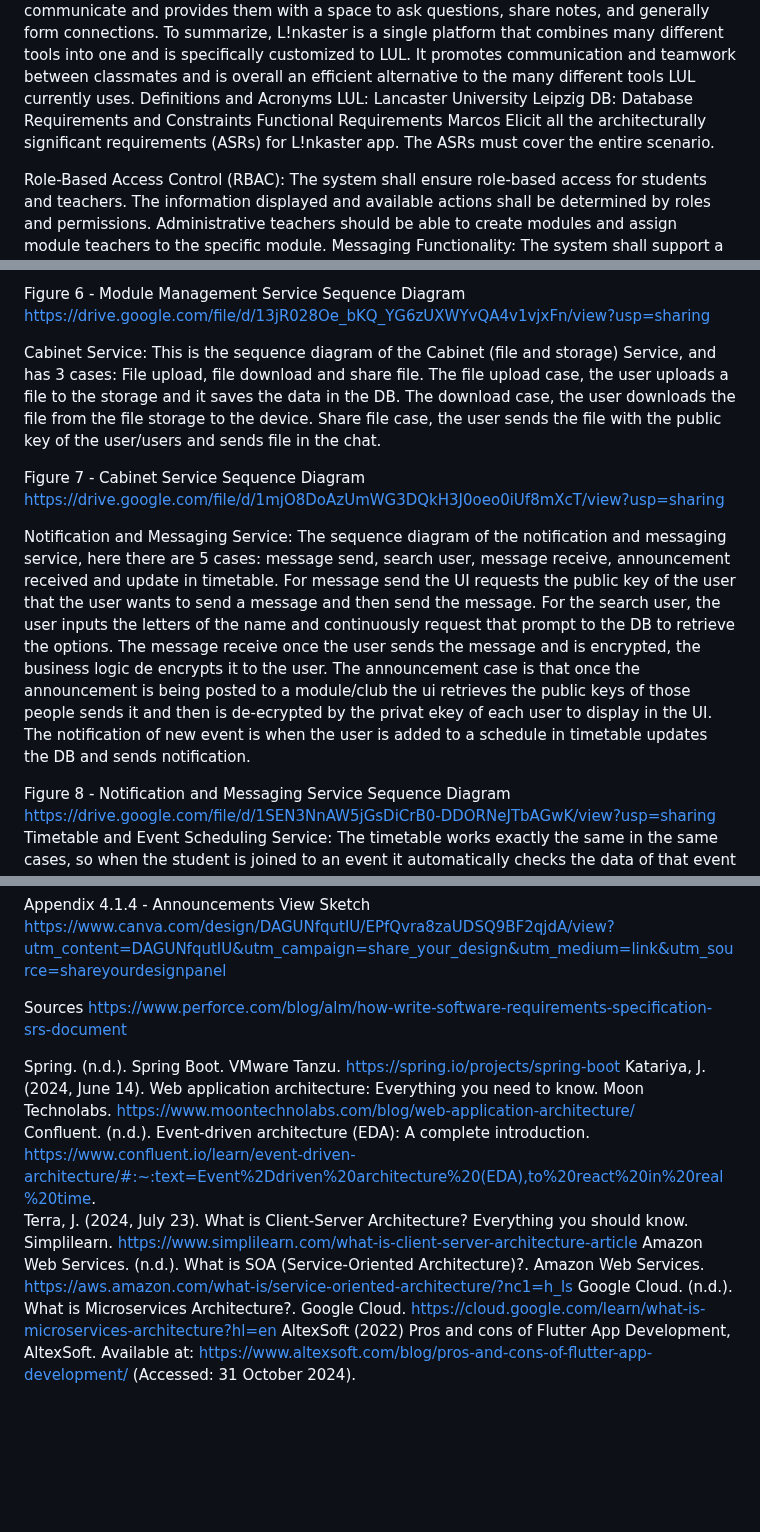
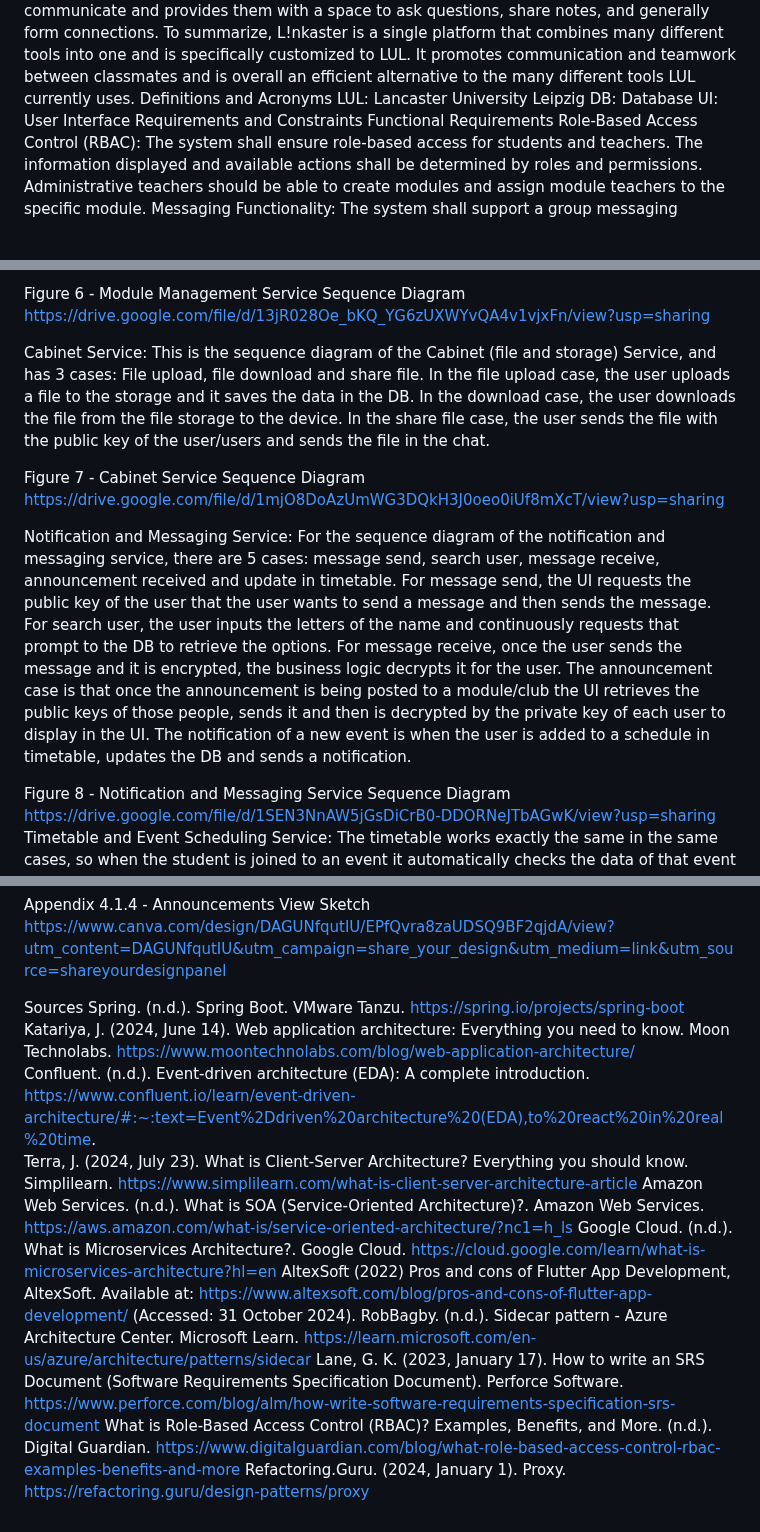
Before and after one commit to javsort/Linkaster, a Markdown page: docs/delivery_1.md, 3 parts joined by grey strips. GitHub-like rendering; blank space fills up the shorter version.

```diff
--- a/docs/delivery_1.md
+++ b/docs/delivery_1.md
@@ -56,11 +57,9 @@ To summarize, L!nkaster is a single platform that combines many different tools
 Definitions and Acronyms
 LUL: Lancaster University Leipzig
 DB: Database
+UI: User Interface
 Requirements and Constraints
 Functional Requirements
-Marcos
-Elicit all the architecturally significant requirements (ASRs) for L!nkaster app. The ASRs must cover the entire scenario.
-
 Role-Based Access Control (RBAC):
 The system shall ensure role-based access for students and teachers.
 The information displayed and available actions shall be determined by roles and permissions.
@@ -267,14 +265,14 @@ Figure 6 - Module Management Service Sequence Diagram
 https://drive.google.com/file/d/13jR028Oe_bKQ_YG6zUXWYvQA4v1vjxFn/view?usp=sharing
 
 Cabinet Service:
-This is the sequence diagram of the Cabinet (file and storage) Service, and has 3 cases: File upload, file download and share file. The file upload case, the user uploads a file to the storage and it saves the data in the DB. The download case, the user downloads the file from the file storage to the device. Share file case, the user sends the file with the public key of the user/users and sends file in the chat.
+This is the sequence diagram of the Cabinet (file and storage) Service, and has 3 cases: File upload, file download and share file. In the file upload case, the user uploads a file to the storage and it saves the data in the DB. In the download case, the user downloads the file from the file storage to the device. In the share file case, the user sends the file with the public key of the user/users and sends the file in the chat.
 
 
 Figure 7 - Cabinet Service Sequence Diagram
 https://drive.google.com/file/d/1mjO8DoAzUmWG3DQkH3J0oeo0iUf8mXcT/view?usp=sharing
 
 Notification and Messaging Service:
-The sequence diagram of the notification and messaging service, here there are 5 cases: message send, search user, message receive, announcement received and update in timetable. For message send the UI requests the public key of the user that the user wants to send a message and then send the message. For the search user, the user inputs the letters of the name and continuously request that prompt to the DB to retrieve the options. The message receive once the user sends the message and is encrypted, the business logic de encrypts it to the user. The announcement case is that once the announcement is being posted to a module/club the ui retrieves the public keys of those people sends it and then is de-ecrypted by the privat ekey of each user to display in the UI. The notification of new event is when the user is added to a schedule in timetable updates the DB and sends notification.
+For the sequence diagram of the notification and messaging service, there are 5 cases: message send, search user, message receive, announcement received and update in timetable. For message send, the UI requests the public key of the user that the user wants to send a message and then sends the message. For search user, the user inputs the letters of the name and continuously requests that prompt to the DB to retrieve the options. For message receive, once the user sends the message and it is encrypted, the business logic decrypts it for the user. The announcement case is that once the announcement is being posted to a module/club the UI retrieves the public keys of those people, sends it and then is decrypted by the private key of each user to display in the UI. The notification of a new event is when the user is added to a schedule in timetable, updates the DB and sends a notification.
 
 Figure 8 - Notification and Messaging Service Sequence Diagram
 https://drive.google.com/file/d/1SEN3NnAW5jGsDiCrB0-DDORNeJTbAGwK/view?usp=sharing
@@ -425,8 +421,6 @@ Appendix 4.1.4 - Announcements View Sketch
 https://www.canva.com/design/DAGUNfqutIU/EPfQvra8zaUDSQ9BF2qjdA/view?utm_content=DAGUNfqutIU&utm_campaign=share_your_design&utm_medium=link&utm_source=shareyourdesignpanel
 
 Sources
-https://www.perforce.com/blog/alm/how-write-software-requirements-specification-srs-document
-
 Spring. (n.d.). Spring Boot. VMware Tanzu. https://spring.io/projects/spring-boot
 Katariya, J. (2024, June 14). Web application architecture: Everything you need to know. Moon Technolabs. https://www.moontechnolabs.com/blog/web-application-architecture/
 Confluent. (n.d.). Event-driven architecture (EDA): A complete introduction. https://www.confluent.io/learn/event-driven-architecture/#:~:text=Event%2Ddriven%20architecture%20(EDA),to%20react%20in%20real%20time.
@@ -434,3 +428,7 @@ Terra, J. (2024, July 23). What is Client-Server Architecture? Everything you sh
 Amazon Web Services. (n.d.). What is SOA (Service-Oriented Architecture)?. Amazon Web Services.  https://aws.amazon.com/what-is/service-oriented-architecture/?nc1=h_ls
 Google Cloud. (n.d.). What is Microservices Architecture?. Google Cloud. https://cloud.google.com/learn/what-is-microservices-architecture?hl=en
 AltexSoft (2022) Pros and cons of Flutter App Development, AltexSoft. Available at: https://www.altexsoft.com/blog/pros-and-cons-of-flutter-app-development/ (Accessed: 31 October 2024).
+ RobBagby. (n.d.). Sidecar pattern - Azure Architecture Center. Microsoft Learn. https://learn.microsoft.com/en-us/azure/architecture/patterns/sidecar
+Lane, G. K. (2023, January 17). How to write an SRS Document (Software Requirements Specification Document). Perforce Software. https://www.perforce.com/blog/alm/how-write-software-requirements-specification-srs-document
+What is Role-Based Access Control (RBAC)? Examples, Benefits, and More. (n.d.). Digital Guardian. https://www.digitalguardian.com/blog/what-role-based-access-control-rbac-examples-benefits-and-more
+Refactoring.Guru. (2024, January 1). Proxy. https://refactoring.guru/design-patterns/proxy
```
Also changed, not shown: other parts of docs/delivery_1.md (+12 -14 lines).
